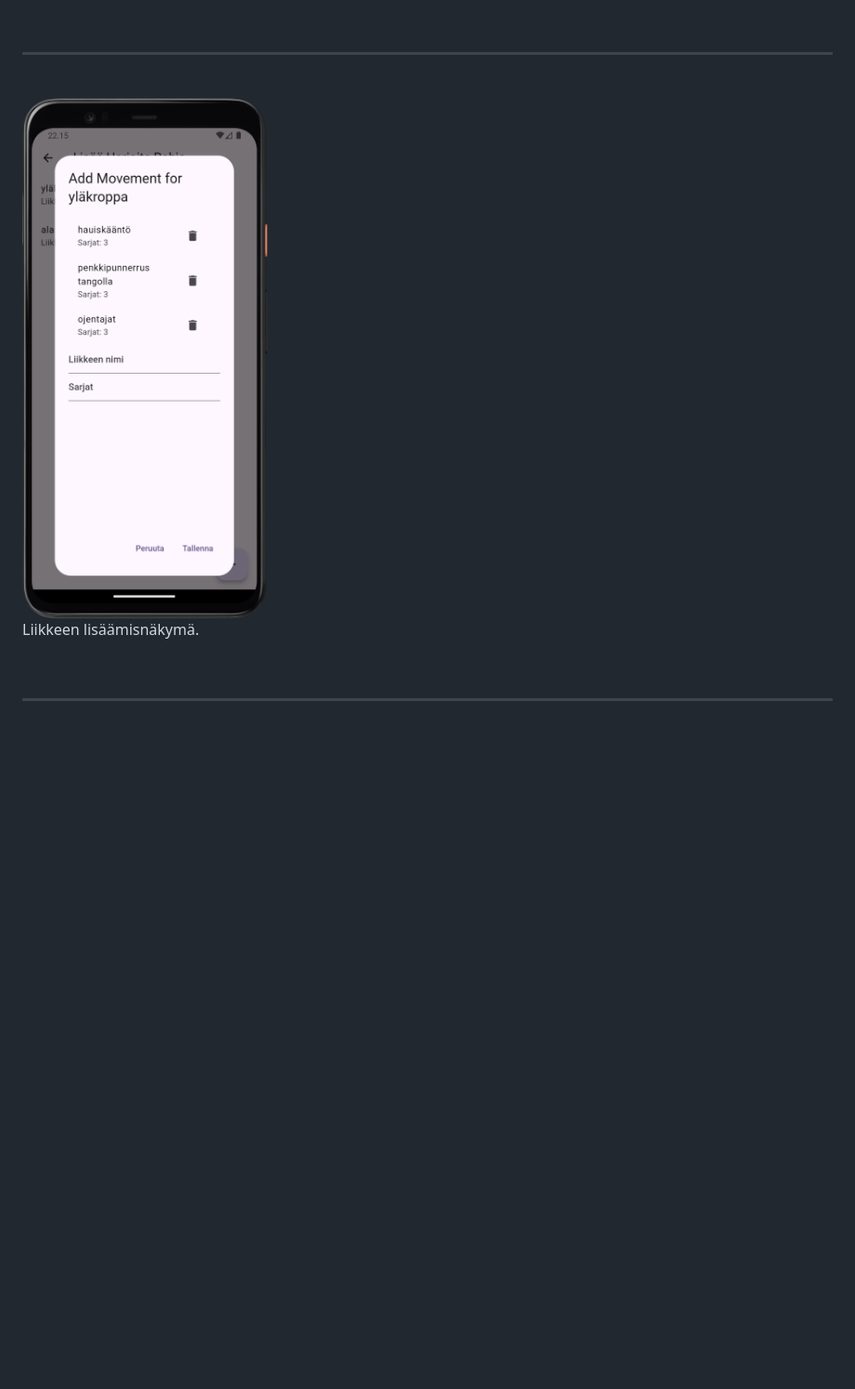
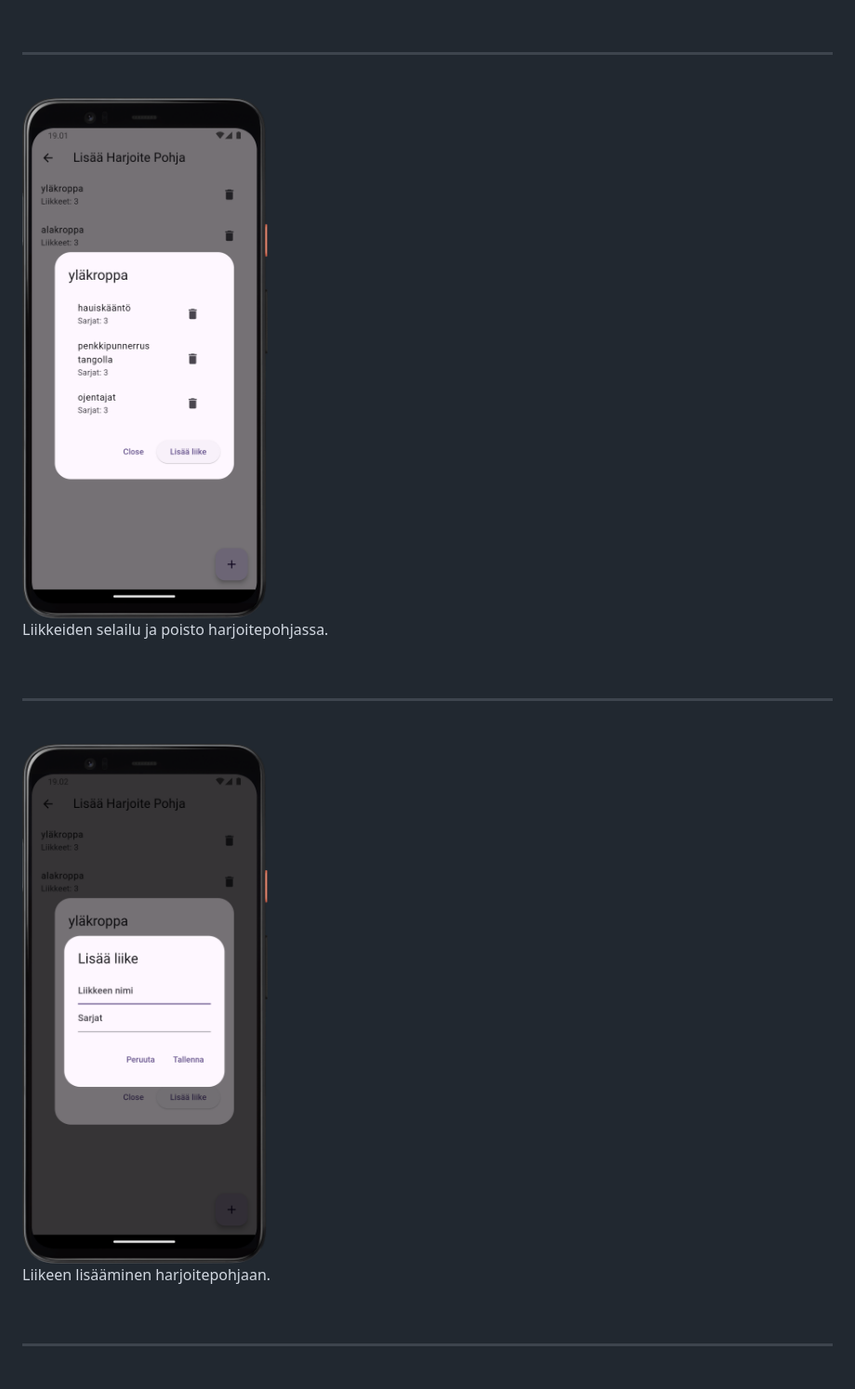
Before and after one commit to Krizu9/flutter-GymDiary, a Markdown page: README.md, the part around the change printed below. Shown: that part at 93% size. Rendered like a GitHub page; pictures changed too: images_for_readme/image-11.png (added), images_for_readme/image-4.png; blank space fills up the shorter version.

```diff
--- a/README.md
+++ b/README.md
@@ -42,17 +42,27 @@ Luotujen harjoitepohjien näkymä.
 
 <br>
 
------
+---
 
 <br>
 
 <img src="images_for_readme/image-4.png" alt="Image description" width="300" />
 
-Liikkeen lisäämisnäkymä.
+Liikkeiden selailu ja poisto harjoitepohjassa.
 
 <br>
 
------
+---
+
+<br>
+
+<img src="images_for_readme/image-11.png" alt="Image description" width="300" />
+
+Liikeen lisääminen harjoitepohjaan.
+
+<br>
+
+---
 
 <br>
 
```
Also changed, not shown: other parts of README.md (+8 -8 lines), 1 other file.
